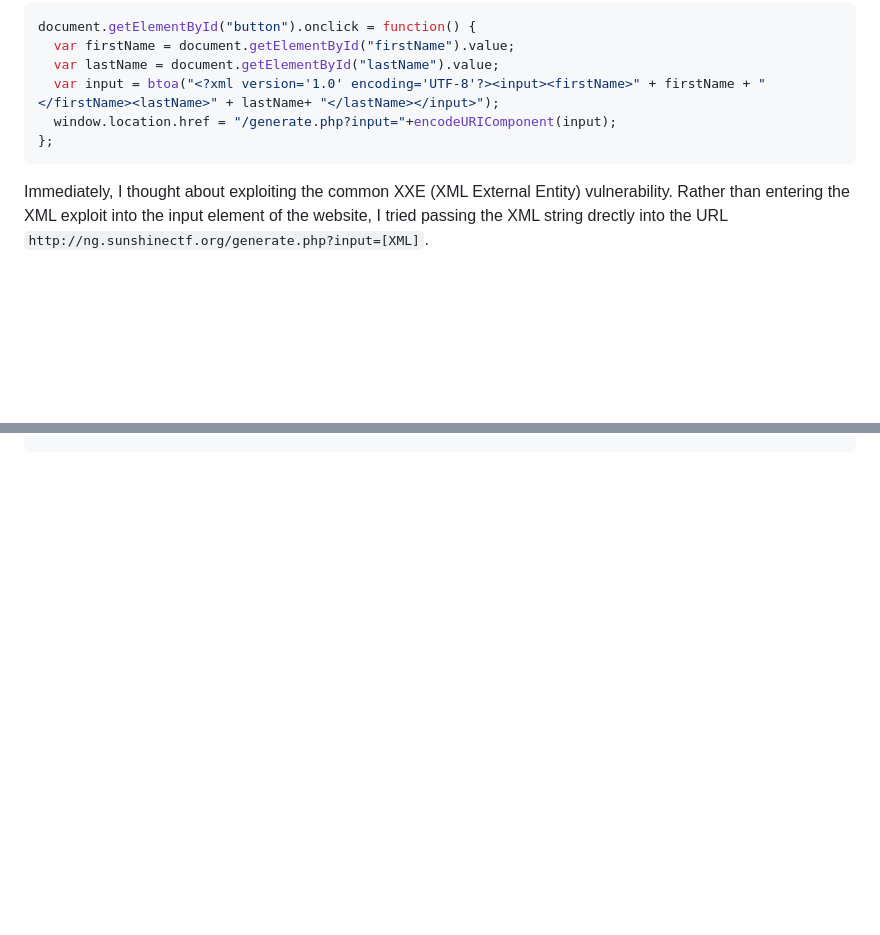
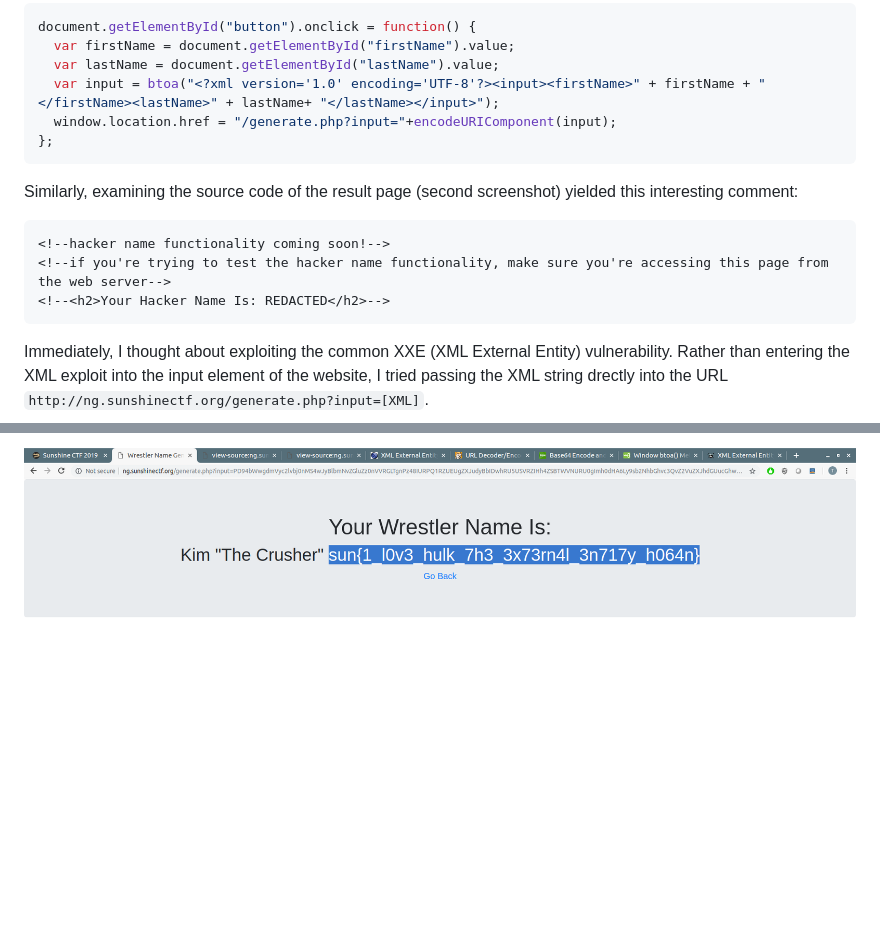
Before and after one commit to theo-kim/offensive-security, a Markdown page: ctf/README.md, 2 parts joined by grey strips. Rendered like a GitHub page; pictures changed too: ctf/images/pic5.png (added); blank space fills up the shorter version.

````diff
--- a/ctf/README.md
+++ b/ctf/README.md
@@ -26,6 +26,14 @@ document.getElementById("button").onclick = function() {
 };
 ```
 
+Similarly, examining the source code of the result page (second screenshot) yielded this interesting comment:
+
+```
+<!--hacker name functionality coming soon!-->
+<!--if you're trying to test the hacker name functionality, make sure you're accessing this page from the web server-->
+<!--<h2>Your Hacker Name Is: REDACTED</h2>-->
+```
+
 Immediately, I thought about exploiting the common XXE (XML External Entity) vulnerability. Rather than entering the XML exploit into the input element of the website, I tried passing the XML string drectly into the URL `http://ng.sunshinectf.org/generate.php?input=[XML]`.
 
 The XML object format was this:
@@ -39,0 +63 @@ The XML object format was this:
+![Screenshot](/ctf/images/pic5.png?raw=true)
````
Also changed, not shown: other parts of ctf/README.md (+15 -0 lines).
